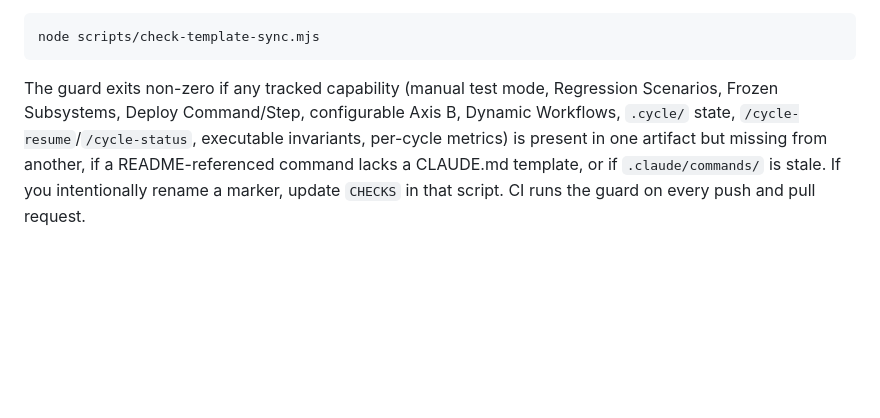
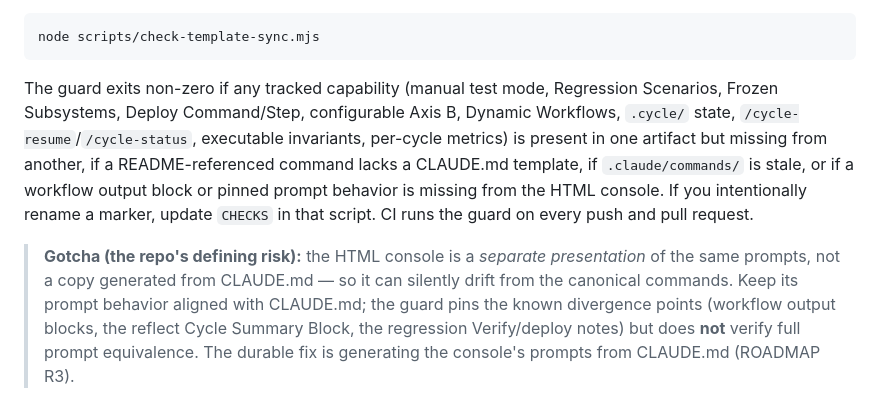
Before and after one commit to robinchoudhuryums/claude-workflow-tools, a Markdown page: README.md, the part around the change. Drawn GitHub-style; blank space fills up the shorter version.

Commit message:
sync-docs: fix CLAUDE.md adoption framing + record HTML-parity gotcha
F07 — CLAUDE.md intro no longer describes adoption as replacing
[PLACEHOLDER] values (outdated); it now reflects the config-referencing
commands + generated .claude/commands model.
New gotcha — README "Maintaining this repo" now warns that the HTML
console is a separate presentation that can drift from CLAUDE.md, names
the guard's pinned divergence points, and points to ROADMAP R3 as the
durable fix.

F08 (HTML §-section prose being non-exhaustive) left as optional polish —
it is incomplete, not factually wrong, so outside the drift remit.

https://claude.ai/code/session_013GWLBWN3ziG9YLu1Qbvm5P

````diff
--- a/README.md
+++ b/README.md
@@ -199,4 +199,6 @@ When you add or change a capability: edit CLAUDE.md (and the HTML builder + READ
 node scripts/check-template-sync.mjs
 ```
 
-The guard exits non-zero if any tracked capability (manual test mode, Regression Scenarios, Frozen Subsystems, Deploy Command/Step, configurable Axis B, Dynamic Workflows, `.cycle/` state, `/cycle-resume`/`/cycle-status`, executable invariants, per-cycle metrics) is present in one artifact but missing from another, if a README-referenced command lacks a CLAUDE.md template, or if `.claude/commands/` is stale. If you intentionally rename a marker, update `CHECKS` in that script. CI runs the guard on every push and pull request.
+The guard exits non-zero if any tracked capability (manual test mode, Regression Scenarios, Frozen Subsystems, Deploy Command/Step, configurable Axis B, Dynamic Workflows, `.cycle/` state, `/cycle-resume`/`/cycle-status`, executable invariants, per-cycle metrics) is present in one artifact but missing from another, if a README-referenced command lacks a CLAUDE.md template, if `.claude/commands/` is stale, or if a workflow output block or pinned prompt behavior is missing from the HTML console. If you intentionally rename a marker, update `CHECKS` in that script. CI runs the guard on every push and pull request.
+
+> **Gotcha (the repo's defining risk):** the HTML console is a *separate presentation* of the same prompts, not a copy generated from CLAUDE.md — so it can silently drift from the canonical commands. Keep its prompt behavior aligned with CLAUDE.md; the guard pins the known divergence points (workflow output blocks, the reflect Cycle Summary Block, the regression Verify/deploy notes) but does **not** verify full prompt equivalence. The durable fix is generating the console's prompts from CLAUDE.md (ROADMAP R3).
````
Also changed, not shown: CLAUDE.md (+1 -1 lines).
